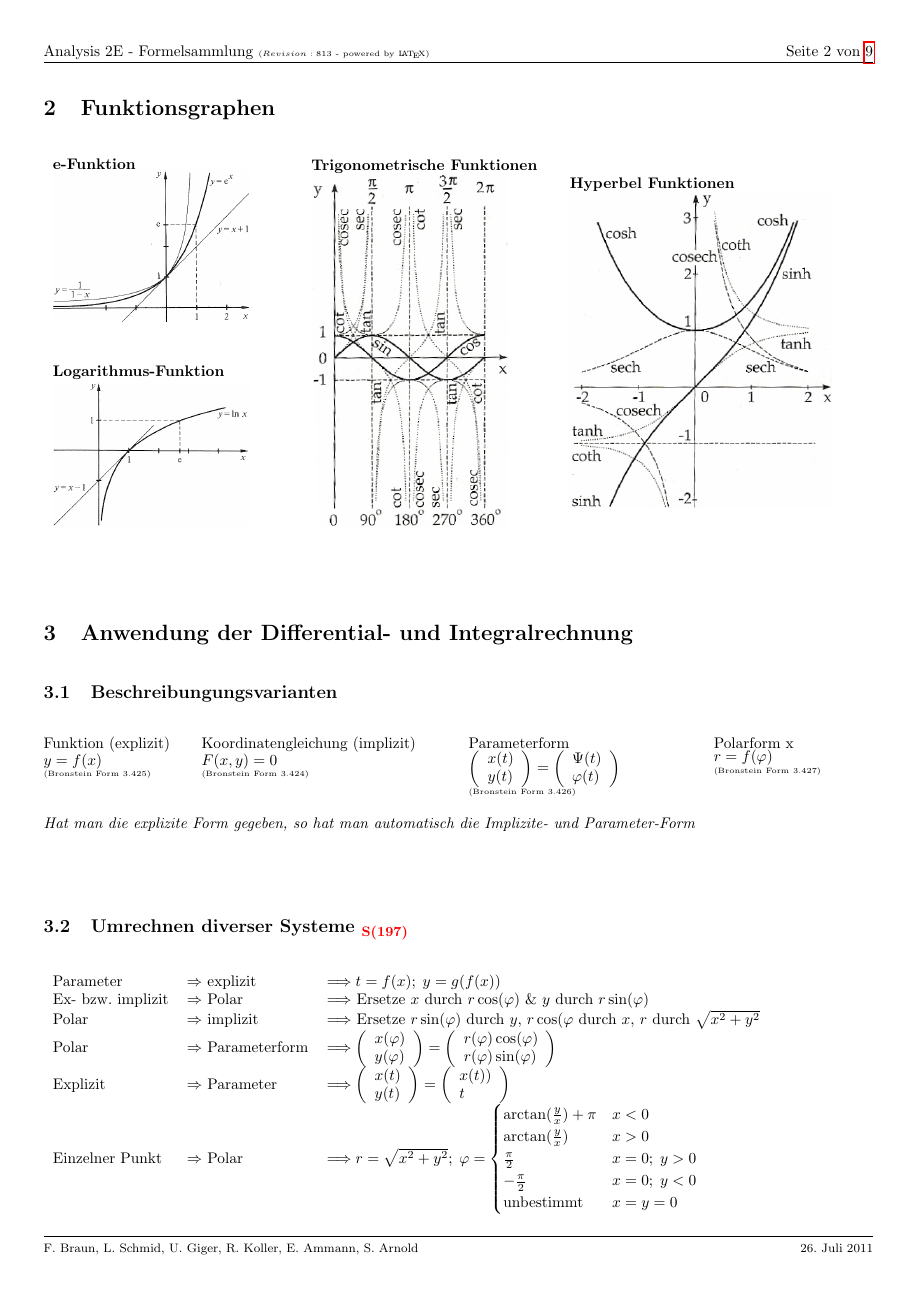
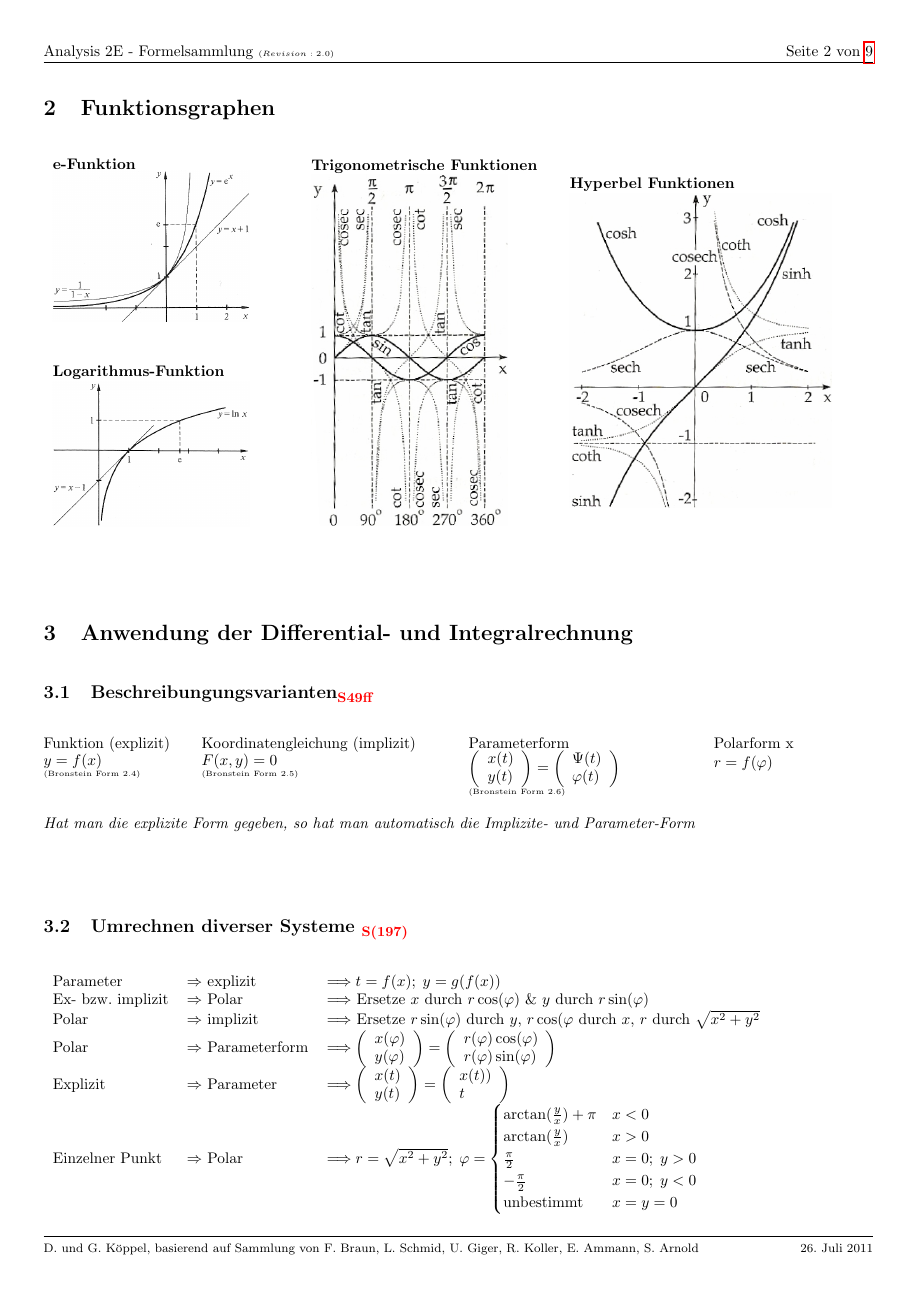
Before and after one commit to HSR-Stud/An2E, a LaTeX document (An2E.tex, which reads header.tex, sections/anwendung_der-differential_und_integralrechnung.tex): page 2 of 9. Compiled offline with pdfLaTeX; the source files are stored in an older character set and shown here as Unicode.

Commit message:
Issues 82 und 84

```diff
--- a/An2E.tex
+++ b/An2E.tex
@@ -5 +0,0 @@ Arnold}
-\newcommand{\versioninfo}{$Revision: 813 $ - powered by \LaTeX}
--- a/header.tex
+++ b/header.tex
@@ -4,0 +4 @@
+\newcommand{\authorinfo}{D. und G. K\"oppel, basierend auf Sammlung von F.
@@ -42,3 +55,8 @@
 \fancyfoot[L]{\footnotesize{\authorinfo}}
 %Fusszeile rechts bzw. ausen
 \fancyfoot[R]{\footnotesize{\today}}
+
+\definecolor{black}{rgb}{0,0,0}
+\definecolor{red}{rgb}{1,0,0}
+\definecolor{white}{rgb}{1,1,1}
+\definecolor{grey}{rgb}{0.8,0.8,0.8}
--- a/sections/anwendung_der-differential_und_integralrechnung.tex
+++ b/sections/anwendung_der-differential_und_integralrechnung.tex
@@ -1,26 +1,26 @@
 \section{Anwendung der Differential- und Integralrechnung}
 
-\subsection{Beschreibungungsvarianten}
+\subsection{Beschreibungungsvarianten\formelbuch{49ff}}
   \begin{minipage}[t]{3.5cm}
     Funktion (explizit) \\
     $ y = f(x)$ \\
-        \tiny{(Bronstein Form 3.425)}
+        \tiny{(Bronstein Form 2.4)}
   \end{minipage}
   \begin{minipage}[t]{6cm}
     Koordinatengleichung (implizit) \\
     $ F(x,y) = 0 $ \\
-        \tiny{(Bronstein Form 3.424)}
+        \tiny{(Bronstein Form 2.5)}
   \end{minipage}
   \begin{minipage}[t]{5.5cm}
     Parameterform \\
     $ \left( \begin{array} {l} x(t) \\ y(t) \end{array} \right) =
           \left( \begin{array} {l} \Psi(t) \\ \varphi(t) \end{array} \right)$\\
-        \tiny{(Bronstein Form 3.426)}
+        \tiny{(Bronstein Form 2.6)}
   \end{minipage}
   \begin{minipage}[t]{3cm}
       Polarform x\\
       $ r=f(\varphi) $ \\
-        \tiny{(Bronstein Form 3.427)}
+        %\tiny{(Bronstein Form 3.427)}
     \end{minipage}\\
 
   \textit{Hat man die explizite Form gegeben, so hat man automatisch die
```
Also changed, not shown: An2E.tex (16 more changed lines), header.tex (24 more changed lines).
